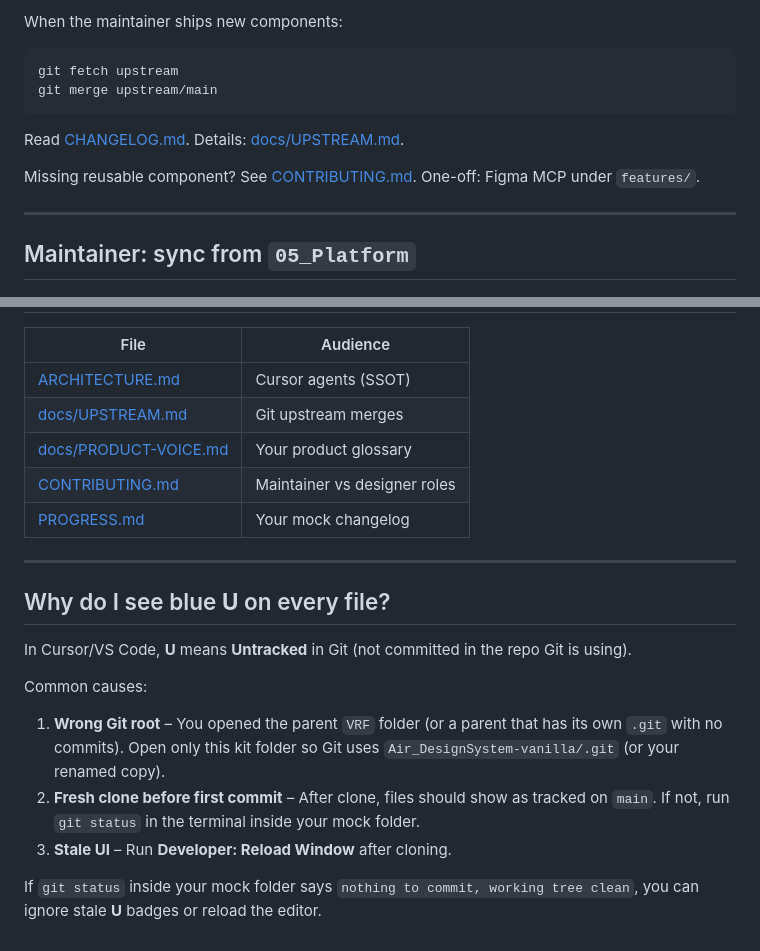
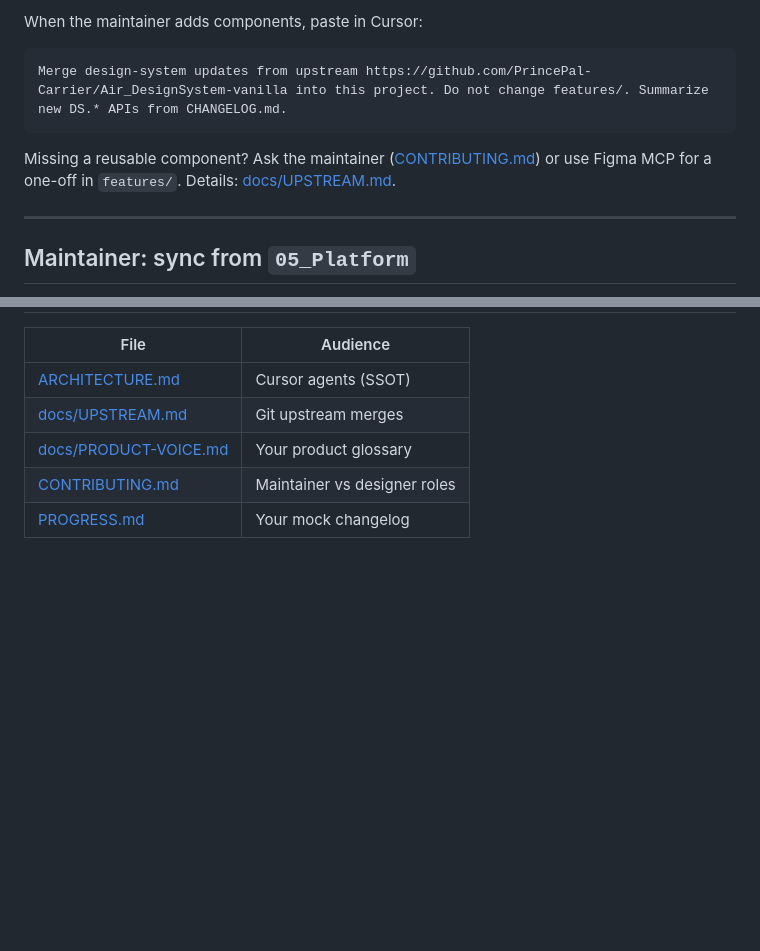
Before and after one commit to PrincePal-Carrier/Air_DesignSystem-vanilla, a Markdown page: README.md, 2 parts joined by grey strips. GitHub-like rendering; blank space fills up the shorter version.

````diff
--- a/README.md
+++ b/README.md
@@ -102,14 +73,11 @@ Build the user list screen described below in features/users/. Use DS.dataTable,
 
-When the maintainer ships new components:
+When the maintainer adds components, paste in Cursor:
 
-```bash
-git fetch upstream
-git merge upstream/main
+```text
+Merge design-system updates from upstream https://github.com/PrincePal-Carrier/Air_DesignSystem-vanilla into this project. Do not change features/. Summarize new DS.* APIs from CHANGELOG.md.
 ```
 
-Read [CHANGELOG.md](CHANGELOG.md). Details: [docs/UPSTREAM.md](docs/UPSTREAM.md).
-
-Missing reusable component? See [CONTRIBUTING.md](CONTRIBUTING.md). One-off: Figma MCP under `features/`.
+Missing a reusable component? Ask the maintainer ([CONTRIBUTING.md](CONTRIBUTING.md)) or use Figma MCP for a one-off in `features/`. Details: [docs/UPSTREAM.md](docs/UPSTREAM.md).
 
 ---
 
@@ -145,17 +113,3 @@ node tests/run.js
 | [docs/PRODUCT-VOICE.md](docs/PRODUCT-VOICE.md) | Your product glossary |
 | [CONTRIBUTING.md](CONTRIBUTING.md) | Maintainer vs designer roles |
 | [PROGRESS.md](PROGRESS.md) | Your mock changelog |
-
----
-
-## Why do I see blue **U** on every file?
-
-In Cursor/VS Code, **U** means **Untracked** in Git (not committed in the repo Git is using).
-
-Common causes:
-
-1. **Wrong Git root** – You opened the parent `VRF` folder (or a parent that has its own `.git` with no commits). Open only this kit folder so Git uses `Air_DesignSystem-vanilla/.git` (or your renamed copy).
-2. **Fresh clone before first commit** – After clone, files should show as tracked on `main`. If not, run `git status` in the terminal inside your mock folder.
-3. **Stale UI** – Run **Developer: Reload Window** after cloning.
-
-If `git status` inside your mock folder says `nothing to commit, working tree clean`, you can ignore stale **U** badges or reload the editor.
````
Also changed, not shown: other parts of README.md (+35 -64 lines).
